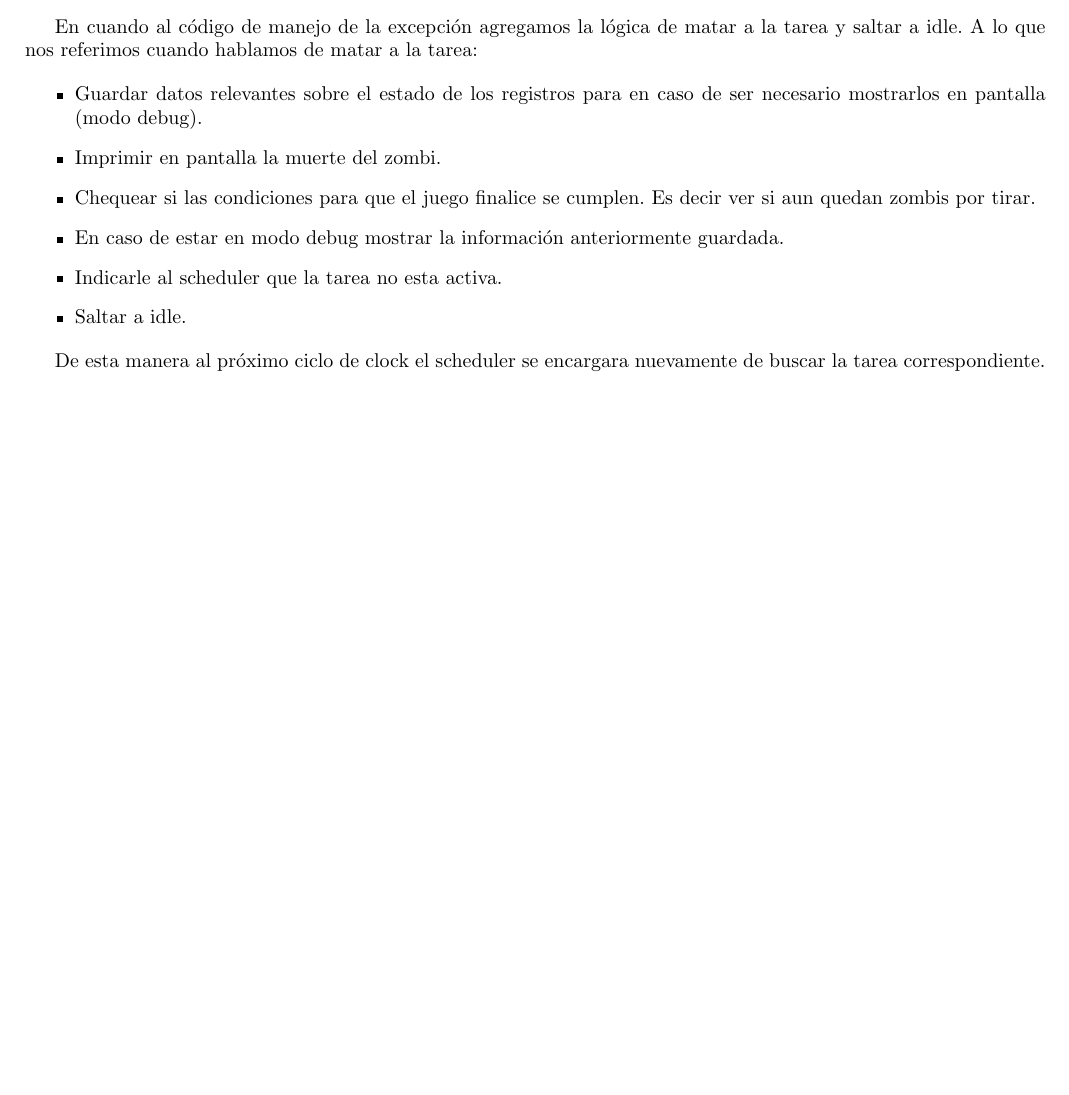
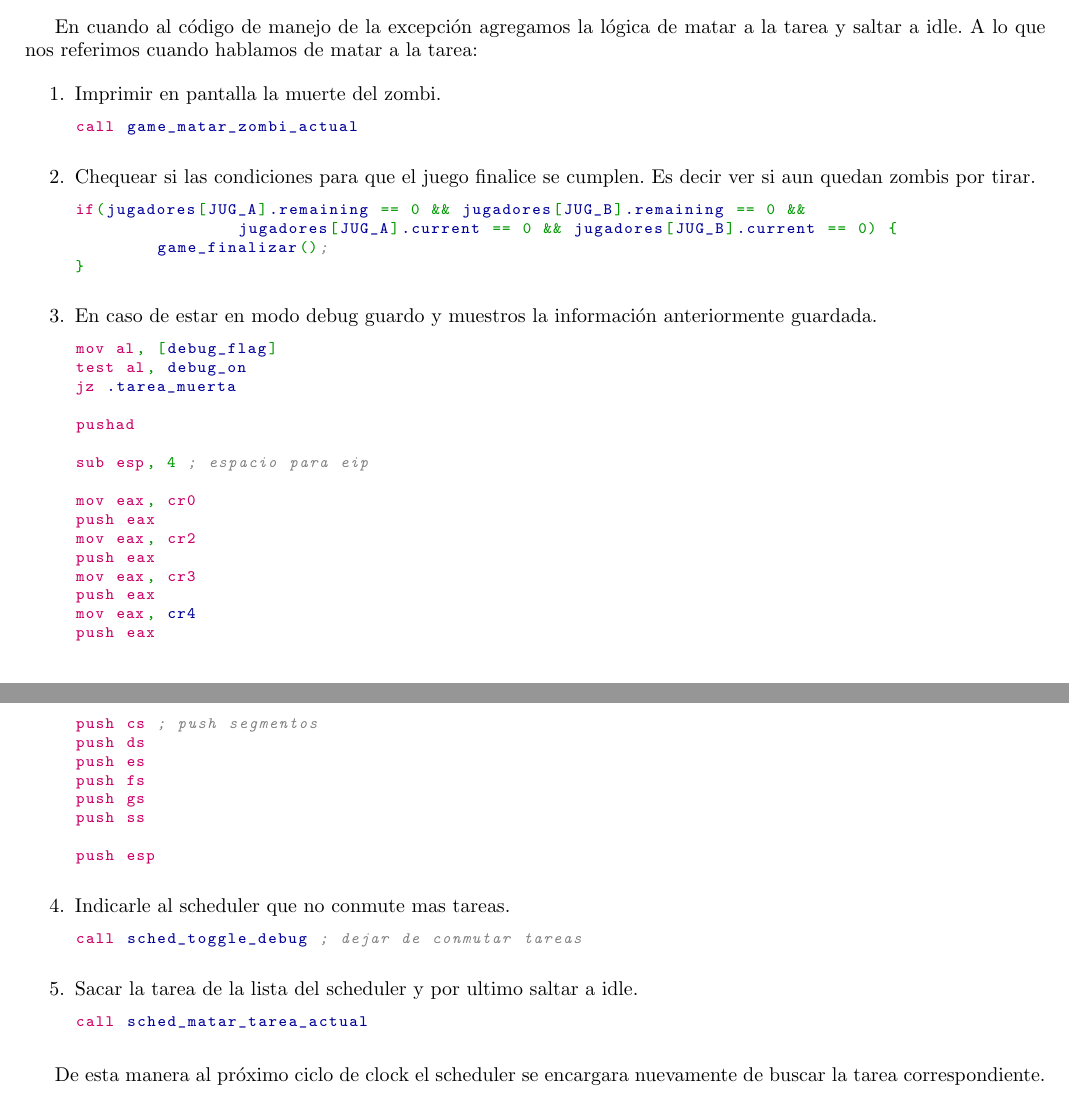
Before and after one commit to ZebaSz/orga2-tp3, a LaTeX document (informe/informe.tex, which reads informe/ejercicios/ej2.tex): part of page 4 of 12 before the commit and two parts of pages 4 and 5 of 13 after it, the two joined at a grey line, cut so that both start at the same text, the shorter picture padded with empty space. Compiled offline with pdfLaTeX.

Commit message:
agregado steps con snippet de codigo

```diff
--- a/informe/ejercicios/ej2.tex
+++ b/informe/ejercicios/ej2.tex
@@ -39,18 +39,58 @@ ISR 0; inicializamos los macros que eran necesarios para atender las excepciones
 
 	En cuando al código de manejo de la excepción agregamos la lógica de matar a la tarea y saltar a idle. A lo que nos referimos cuando hablamos de matar a la tarea:
 
-	\begin{itemize}
-		\item Guardar datos relevantes sobre el estado de los registros para en caso de ser necesario mostrarlos en pantalla (modo debug).
-
+	\begin{enumerate}
 		\item Imprimir en pantalla la muerte del zombi.
+	\begin{lstlisting}
+call game_matar_zombi_actual
+	\end{lstlisting}
 
 		\item Chequear si las condiciones para que el juego finalice se cumplen. Es decir ver si aun quedan zombis por tirar.
+	\begin{lstlisting}
+if(jugadores[JUG_A].remaining == 0 && jugadores[JUG_B].remaining == 0 &&
+		jugadores[JUG_A].current == 0 && jugadores[JUG_B].current == 0) {
+	game_finalizar();
+}
+	\end{lstlisting}
 
-		\item En caso de estar en modo debug mostrar la información anteriormente guardada.
+		\item En caso de estar en modo debug guardo y muestros la información anteriormente guardada.
+	\begin{lstlisting}
+mov al, [debug_flag]
+test al, debug_on
+jz .tarea_muerta
 
-		\item Indicarle al scheduler que la tarea no esta activa.
+pushad
 
-		\item Saltar a idle.
-	\end{itemize}
+sub esp, 4 ; espacio para eip
+
+mov eax, cr0
+push eax
+mov eax, cr2
+push eax
+mov eax, cr3
+push eax
+mov eax, cr4
+push eax
+
+push cs ; push segmentos
+push ds
+push es
+push fs
+push gs
+push ss
+
+push esp
+	\end{lstlisting}
+
+		\item Indicarle al scheduler que no conmute mas tareas.
+	\begin{lstlisting}
+call sched_toggle_debug ; dejar de conmutar tareas
+	\end{lstlisting}
+
+		\item Sacar la tarea de la lista del scheduler y por ultimo saltar a idle.
+	\begin{lstlisting}
+call sched_matar_tarea_actual
+	\end{lstlisting}
+	\end{enumerate}
 
 	De esta manera al próximo ciclo de clock el scheduler se encargara nuevamente de buscar la tarea correspondiente.
```
